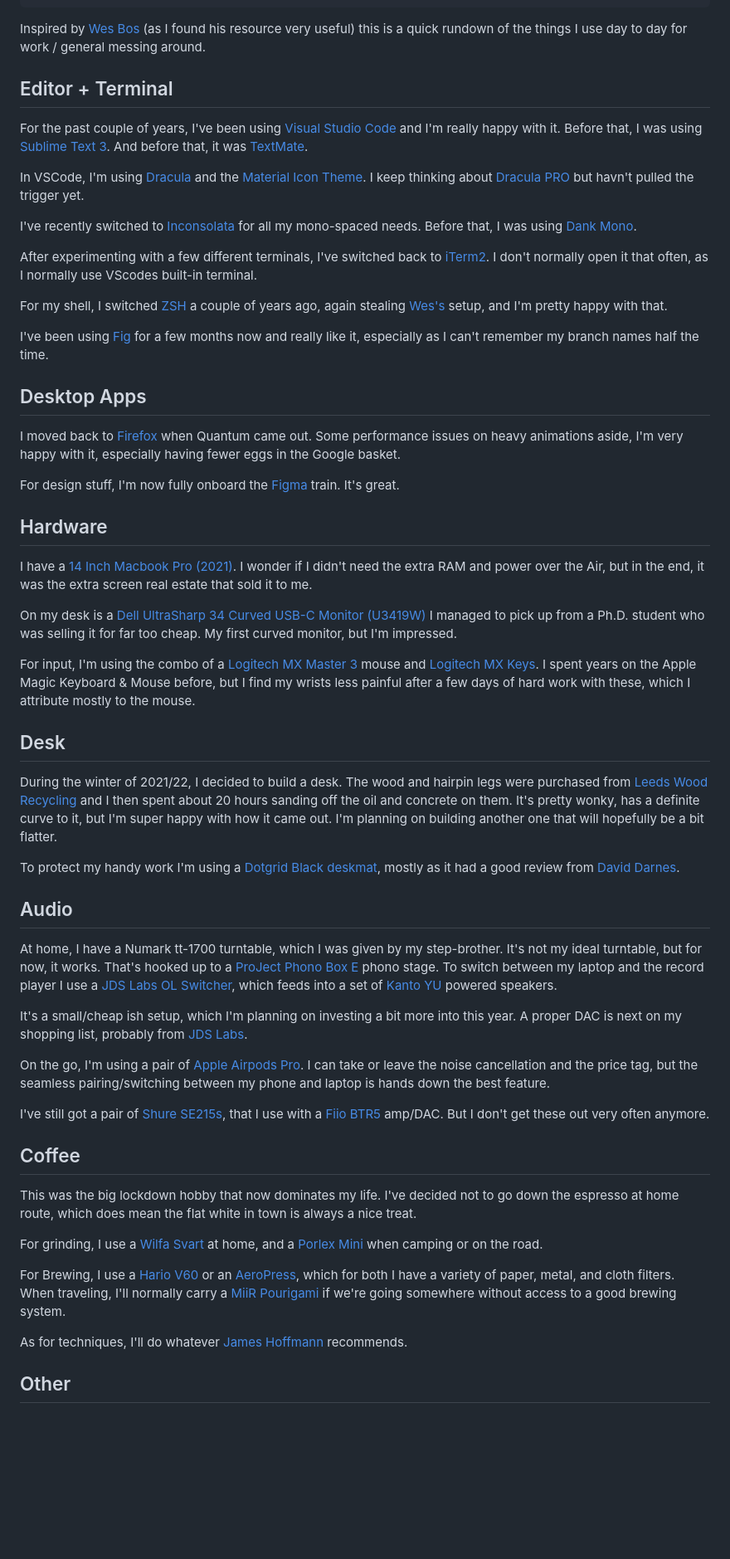
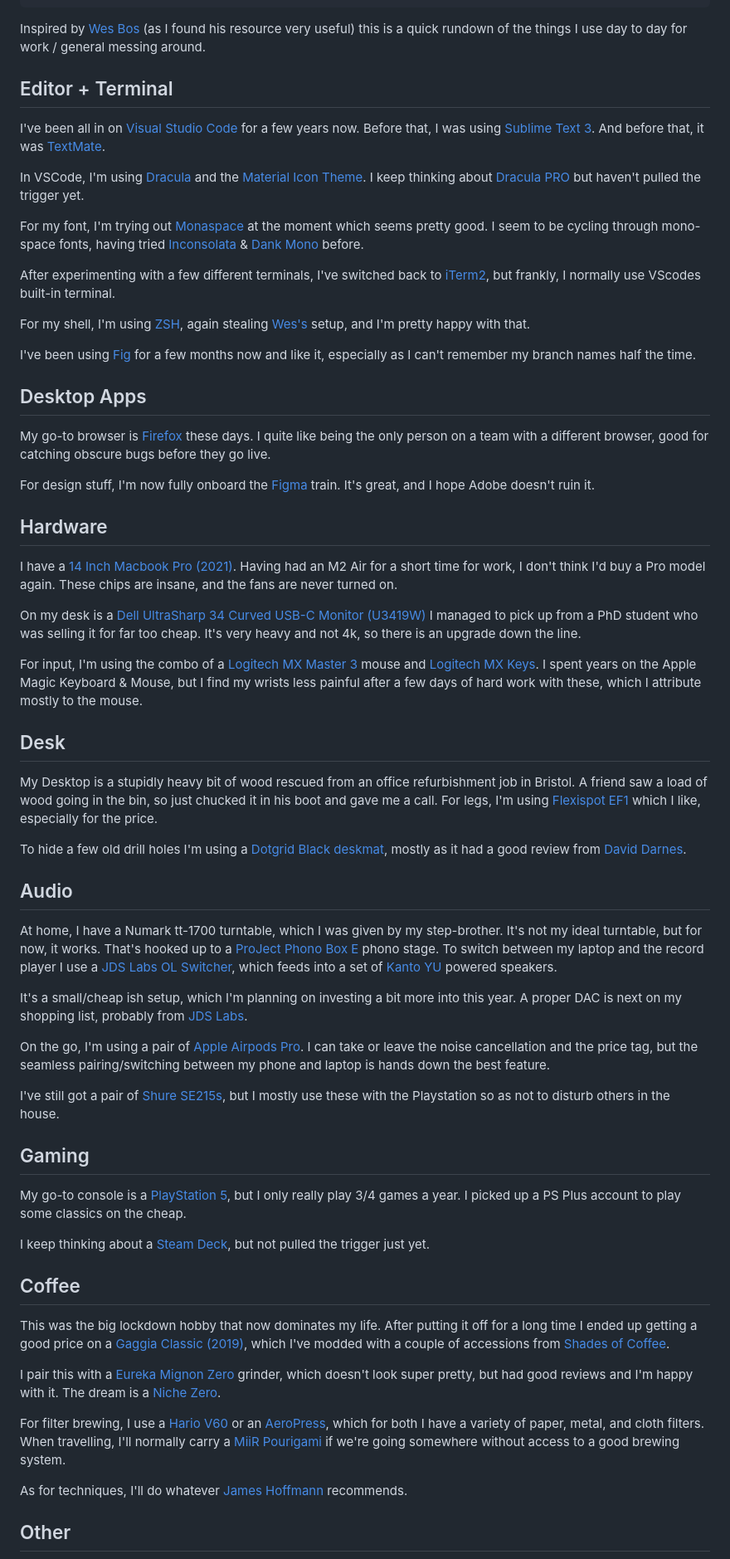
Before and after one commit to discoliam/discoliam-2022, a Markdown page: src/uses.md, the part around one of its changes. Shown at 83% size. GitHub-like rendering; blank space fills up the shorter version.

Commit message:
Updated uses page

```diff
--- a/src/uses.md
+++ b/src/uses.md
@@ -9,41 +9,41 @@ eleventyNavigation:
   order: 5
 ---
 
-<p class="Lead">Inspired by  <a href="https://wesbos.com/uses/" target="_blank">Wes Bos</a> (as I found his resource very useful) this is a quick rundown of the things I use day to day for work / general messing around.</p>
+<p class="Lead">Inspired by <a href="https://wesbos.com/uses/" target="_blank">Wes Bos</a> (as I found his resource very useful) this is a quick rundown of the things I use day to day for work / general messing around.</p>
 
 ## Editor + Terminal
 
-For the past couple of years, I've been using [Visual Studio Code](https://code.visualstudio.com/) and I'm really happy with it. Before that, I was using [Sublime Text 3](https://www.sublimetext.com/3). And before that, it was [TextMate](https://macromates.com/).
+I've been all in on [Visual Studio Code](https://code.visualstudio.com/) for a few years now. Before that, I was using [Sublime Text 3](https://www.sublimetext.com/3). And before that, it was [TextMate](https://macromates.com/).
 
-In VSCode, I'm using [Dracula](https://draculatheme.com/) and the [Material Icon Theme](https://marketplace.visualstudio.com/items?itemName=PKief.material-icon-theme). I keep thinking about [Dracula PRO](https://draculatheme.com/pro) but havn't pulled the trigger yet.
+In VSCode, I'm using [Dracula](https://draculatheme.com/) and the [Material Icon Theme](https://marketplace.visualstudio.com/items?itemName=PKief.material-icon-theme). I keep thinking about [Dracula PRO](https://draculatheme.com/pro) but haven't pulled the trigger yet.
 
-I've recently switched to [Inconsolata](https://fonts.google.com/specimen/Inconsolata) for all my mono-spaced needs. Before that, I was using [Dank Mono](https://dank.sh/).
+For my font, I'm trying out [Monaspace](https://monaspace.githubnext.com/) at the moment which seems pretty good. I seem to be cycling through mono-space fonts, having tried [Inconsolata](https://fonts.google.com/specimen/Inconsolata) & [Dank Mono](https://dank.sh/) before.
 
-After experimenting with a few different terminals, I've switched back to [iTerm2](https://iterm2.com/). I don't normally open it that often, as I normally use VScodes built-in terminal.
+After experimenting with a few different terminals, I've switched back to [iTerm2](https://iterm2.com/), but frankly, I normally use VScodes built-in terminal.
 
-For my shell, I switched [ZSH](https://ohmyz.sh/) a couple of years ago, again stealing [Wes's](https://github.com/wesbos/Cobalt2-iterm) setup, and I'm pretty happy with that.
+For my shell, I'm using [ZSH](https://ohmyz.sh/), again stealing [Wes's](https://github.com/wesbos/Cobalt2-iterm) setup, and I'm pretty happy with that.
 
-I've been using [Fig](https://fig.io/) for a few months now and really like it, especially as I can't remember my branch names half the time.
+I've been using [Fig](https://fig.io/) for a few months now and like it, especially as I can't remember my branch names half the time.
 
 ## Desktop Apps
 
-I moved back to [Firefox](https://www.mozilla.org/firefox/) when Quantum came out. Some performance issues on heavy animations aside, I'm very happy with it, especially having fewer eggs in the Google basket.
+My go-to browser is [Firefox](https://www.mozilla.org/firefox/) these days. I quite like being the only person on a team with a different browser, good for catching obscure bugs before they go live.
 
-For design stuff, I'm now fully onboard the [Figma](https://www.figma.com) train. It's great.
+For design stuff, I'm now fully onboard the [Figma](https://www.figma.com) train. It's great, and I hope Adobe doesn't ruin it.
 
 ## Hardware
 
-I have a [14 Inch Macbook Pro (2021)](https://everymac.com/systems/apple/macbook_pro/specs/macbook-pro-m1-pro-8-core-cpu-14-core-gpu-14-2021-specs.html). I wonder if I didn't need the extra RAM and power over the Air, but in the end, it was the extra screen real estate that sold it to me.
+I have a [14 Inch Macbook Pro (2021)](https://everymac.com/systems/apple/macbook_pro/specs/macbook-pro-m1-pro-8-core-cpu-14-core-gpu-14-2021-specs.html). Having had an M2 Air for a short time for work, I don't think I'd buy a Pro model again. These chips are insane, and the fans are never turned on.
 
-On my desk is a [Dell UltraSharp 34 Curved USB-C Monitor (U3419W)](https://uk.pcmag.com/monitors/121496/dell-ultrasharp-34-curved-usb-c-monitor-u3419w) I managed to pick up from a Ph.D. student who was selling it for far too cheap. My first curved monitor, but I'm impressed.
+On my desk is a [Dell UltraSharp 34 Curved USB-C Monitor (U3419W)](https://uk.pcmag.com/monitors/121496/dell-ultrasharp-34-curved-usb-c-monitor-u3419w) I managed to pick up from a PhD student who was selling it for far too cheap. It's very heavy and not 4k, so there is an upgrade down the line.
 
-For input, I'm using the combo of a [Logitech MX Master 3](https://www.logitech.com/en-gb/product/mx-master-3) mouse and [Logitech MX Keys](https://www.logitech.com/en-gb/product/mx-keys-wireless-keyboard). I spent years on the Apple Magic Keyboard & Mouse before, but I find my wrists less painful after a few days of hard work with these, which I attribute mostly to the mouse.
+For input, I'm using the combo of a [Logitech MX Master 3](https://www.logitech.com/en-gb/product/mx-master-3) mouse and [Logitech MX Keys](https://www.logitech.com/en-gb/product/mx-keys-wireless-keyboard). I spent years on the Apple Magic Keyboard & Mouse, but I find my wrists less painful after a few days of hard work with these, which I attribute mostly to the mouse.
 
 ## Desk
 
-During the winter of 2021/22, I decided to build a desk. The wood and hairpin legs were purchased from [Leeds Wood Recycling](https://www.leedswoodrecycling.co.uk/) and I then spent about 20 hours sanding off the oil and concrete on them. It's pretty wonky, has a definite curve to it, but I'm super happy with how it came out. I'm planning on building another one that will hopefully be a bit flatter.
+My Desktop is a stupidly heavy bit of wood rescued from an office refurbishment job in Bristol. A friend saw a load of wood going in the bin, so just chucked it in his boot and gave me a call. For legs, I'm using [Flexispot EF1](https://flexispot.co.uk/electric-height-adjustable-standing-desk-e1.html) which I like, especially for the price.
 
-To protect my handy work I'm using a [Dotgrid Black deskmat](https://www.dotgrid.co/products/vegan-leather-desk-mat-black), mostly as it had a good review from [David Darnes](https://setups.co/posts/david-darnes).
+To hide a few old drill holes I'm using a [Dotgrid Black deskmat](https://www.dotgrid.co/products/vegan-leather-desk-mat-black), mostly as it had a good review from [David Darnes](https://setups.co/posts/david-darnes).
 
 ## Audio
 
@@ -53,15 +53,21 @@ It's a small/cheap ish setup, which I'm planning on investing a bit more into th
 
 On the go, I'm using a pair of [Apple Airpods Pro](https://www.apple.com/uk/airpods-pro/). I can take or leave the noise cancellation and the price tag, but the seamless pairing/switching between my phone and laptop is hands down the best feature.
 
-I've still got a pair of [Shure SE215s](https://www.shure.com/en-GB/products/earphones/se215), that I use with a [Fiio BTR5](https://www.fiio.com/btr5) amp/DAC. But I don't get these out very often anymore.
+I've still got a pair of [Shure SE215s](https://www.shure.com/en-GB/products/earphones/se215), but I mostly use these with the Playstation so as not to disturb others in the house.
+
+## Gaming
+
+My go-to console is a [PlayStation 5](https://www.playstation.com/en-gb/ps5/), but I only really play 3/4 games a year. I picked up a PS Plus account to play some classics on the cheap.
+
+I keep thinking about a [Steam Deck](https://store.steampowered.com/steamdeck), but not pulled the trigger just yet.
 
 ## Coffee
 
-This was the big lockdown hobby that now dominates my life. I've decided not to go down the espresso at home route, which does mean the flat white in town is always a nice treat.
+This was the big lockdown hobby that now dominates my life. After putting it off for a long time I ended up getting a good price on a [Gaggia Classic (2019)](https://www.gaggia.com/manual-machines/new-classic-evo/), which I've modded with a couple of accessions from [Shades of Coffee](https://www.shadesofcoffee.co.uk/).
 
-For grinding, I use a [Wilfa Svart](https://www.wilfa.co.uk/product/kitchen/black-aroma/) at home, and a [Porlex Mini](https://www.porlexgrinders.com/products/porlex-mini-grinder) when camping or on the road.
+I pair this with a [Eureka Mignon Zero](https://www.eureka.co.it/en/catalogo/prodotti/macinacaff%C3%A8+on+demand/1/74.aspx) grinder, which doesn't look super pretty, but had good reviews and I'm happy with it. The dream is a [Niche Zero](https://www.nichecoffee.co.uk/products/niche-zero).
 
-For Brewing, I use a [Hario V60](https://www.hario.co.uk/products/hario-v60-drip-decanter-pour-over-coffee-maker-700ml) or an [AeroPress](https://aeropress.com/), which for both I have a variety of paper, metal, and cloth filters. When traveling, I'll normally carry a [MiiR Pourigami](https://www.miir.com/collections/pourigami-travel-coffee-system/products/pourigami-portable-travel-coffee-dripper) if we're going somewhere without access to a good brewing system.
+For filter brewing, I use a [Hario V60](https://www.hario.co.uk/products/hario-v60-drip-decanter-pour-over-coffee-maker-700ml) or an [AeroPress](https://aeropress.com/), which for both I have a variety of paper, metal, and cloth filters. When travelling, I'll normally carry a [MiiR Pourigami](https://www.miir.com/collections/pourigami-travel-coffee-system/products/pourigami-portable-travel-coffee-dripper) if we're going somewhere without access to a good brewing system.
 
 As for techniques, I'll do whatever [James Hoffmann](https://www.jameshoffmann.co.uk/) recommends.
 
```
Also changed, not shown: other parts of src/uses.md (+3 -3 lines).
